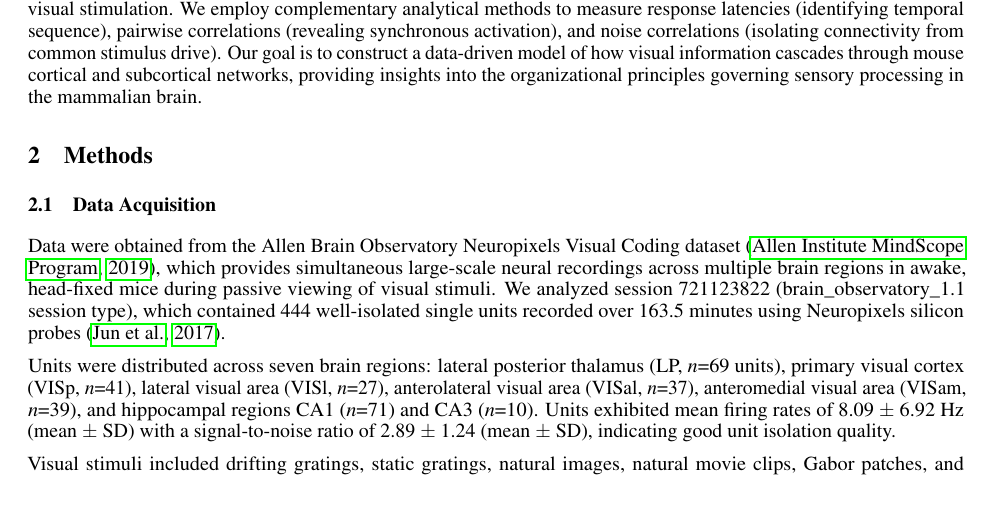
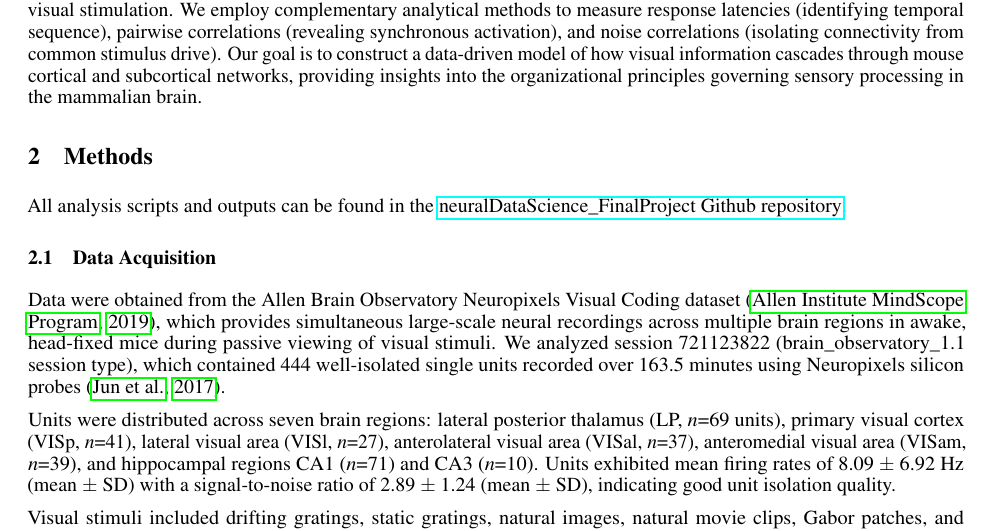
Before and after one commit to judyyhd/neuralDataScience_FinalProject, a LaTeX paper (report.tex): part of page 2 of 11, cut so that both start at the same text, the shorter picture padded with empty space. Compiled offline with pdfLaTeX.

Commit message:
Updates from Overleaf

```diff
--- a/report.tex
+++ b/report.tex
@@ -53,6 +53,7 @@ Despite the availability of this rich dataset, fundamental questions about visua
 Here we leverage the Allen Neuropixels dataset to systematically characterize cross-region information flow during visual stimulation. We employ complementary analytical methods to measure response latencies (identifying temporal sequence), pairwise correlations (revealing synchronous activation), and noise correlations (isolating connectivity from common stimulus drive). Our goal is to construct a data-driven model of how visual information cascades through mouse cortical and subcortical networks, providing insights into the organizational principles governing sensory processing in the mammalian brain.
 
 \section{Methods}
+All analysis scripts and outputs can be found in the \href{https://github.com/judyyhd/neuralDataScience_FinalProject}{neuralDataScience\_FinalProject Github repository}.
 \subsection{Data Acquisition}
 Data were obtained from the Allen Brain Observatory Neuropixels Visual Coding dataset \citep{AllenInstituteNeuropixels2019}, which provides simultaneous large-scale neural recordings across multiple brain regions in awake, head-fixed mice during passive viewing of visual stimuli. We analyzed session 721123822 (brain\_observatory\_1.1 session type), which contained 444 well-isolated single units recorded over 163.5 minutes using Neuropixels silicon probes \citep{jun2017fully}.
 
```
